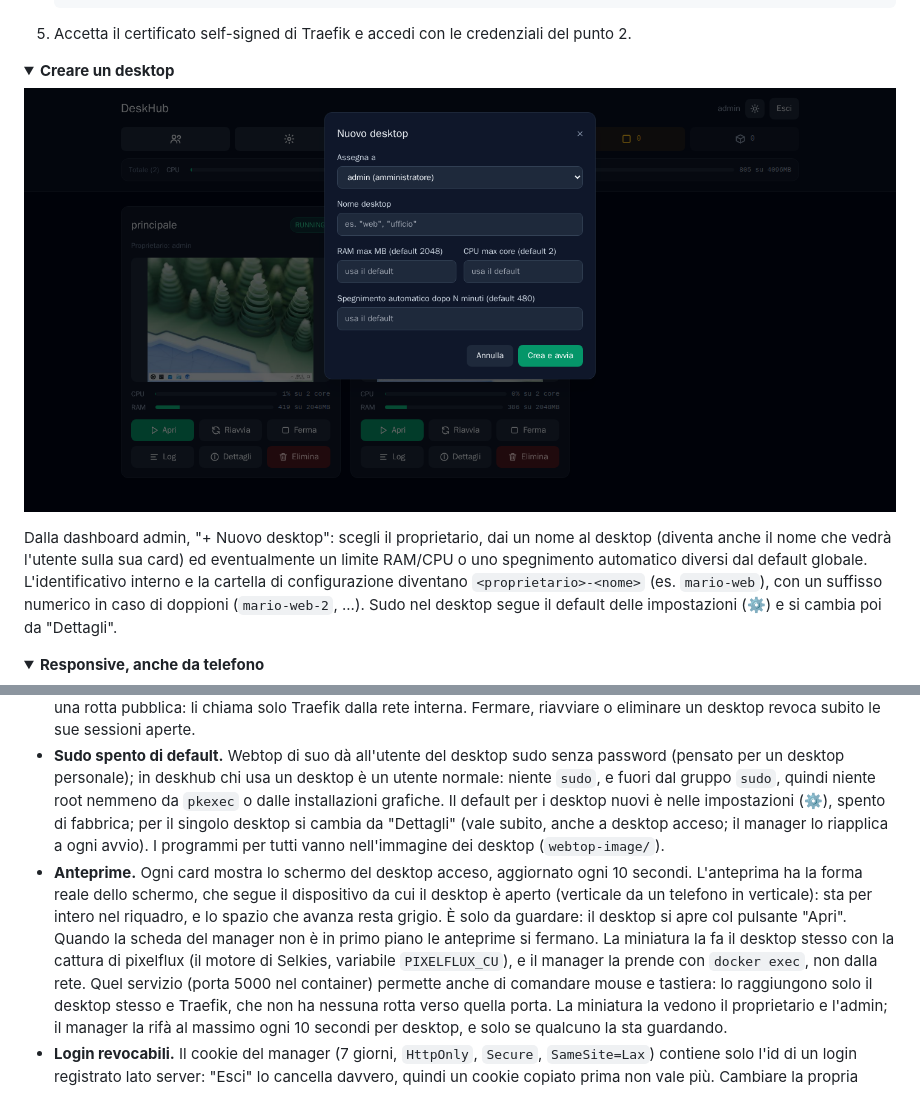
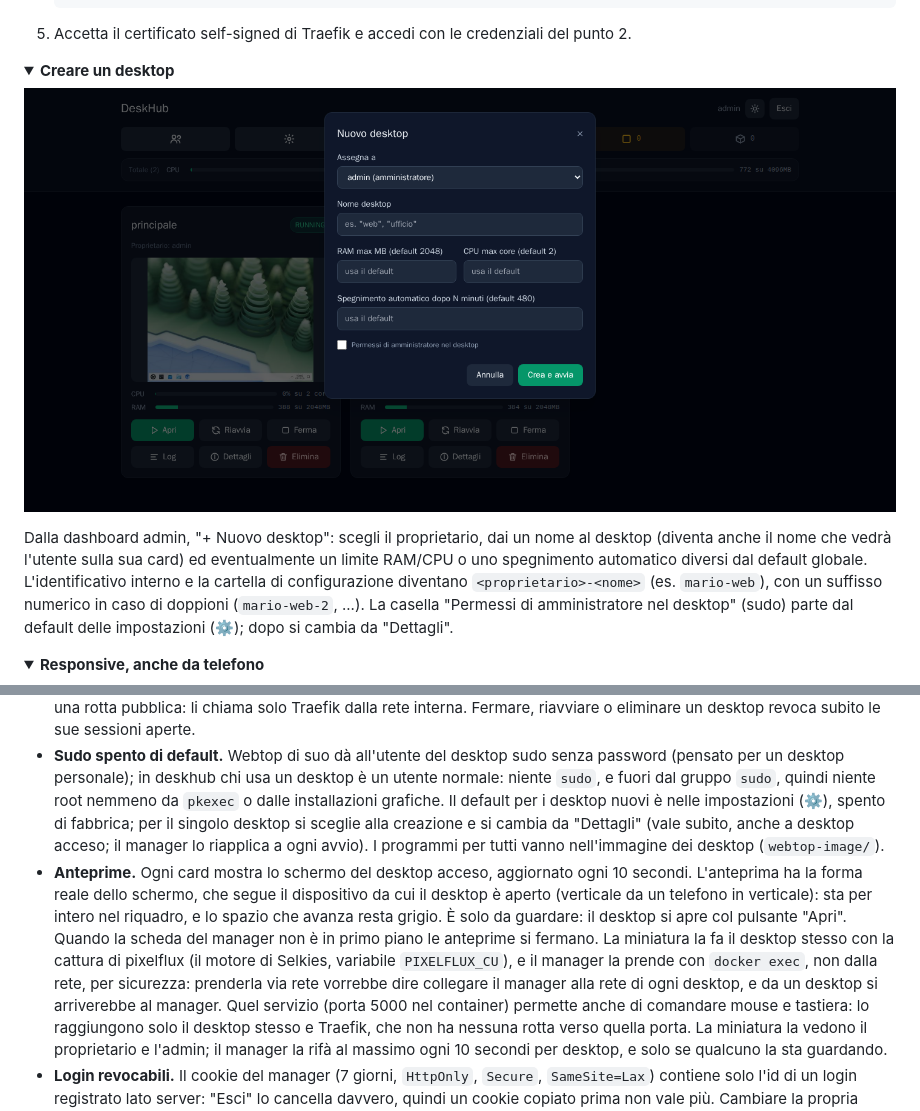
Before and after one commit to FedericoCasillo/deskhub, a Markdown page: README.md, 2 parts joined by grey strips. Rendered like a GitHub page; pictures changed too: docs/screenshot-create.png; folded sections open.

Commit message:
Permessi di amministratore scelti anche alla creazione del desktop, col default delle impostazioni
Co-Authored-By: Claude Opus 5.5 <noreply@anthropic.com>

```diff
--- a/README.md
+++ b/README.md
@@ -164,8 +164,9 @@ eventualmente un limite RAM/CPU o uno spegnimento automatico diversi dal
 default globale. L'identificativo
 interno e la cartella di configurazione diventano `<proprietario>-<nome>`
 (es. `mario-web`), con un suffisso numerico in caso di doppioni
-(`mario-web-2`, ...). Sudo nel desktop segue il default delle impostazioni
-(⚙) e si cambia poi da "Dettagli".
+(`mario-web-2`, ...). La casella "Permessi di amministratore nel desktop"
+(sudo) parte dal default delle impostazioni (⚙); dopo si cambia da
+"Dettagli".
 
 </details>
 
@@ -235,8 +236,8 @@ interno e la cartella di configurazione diventano `<proprietario>-<nome>`
   desktop è un utente normale: niente
   `sudo`, e fuori dal gruppo `sudo`, quindi niente root nemmeno da `pkexec` o
   dalle installazioni grafiche. Il default per i desktop nuovi è nelle
-  impostazioni (⚙), spento di fabbrica; per il singolo desktop si cambia da
-  "Dettagli" (vale subito, anche a desktop acceso; il manager lo riapplica a
+  impostazioni (⚙), spento di fabbrica; per il singolo desktop si sceglie
+  alla creazione e si cambia da "Dettagli" (vale subito, anche a desktop acceso; il manager lo riapplica a
   ogni avvio). I programmi per tutti vanno
   nell'immagine dei desktop (`webtop-image/`).
 - **Anteprime.** <a id="anteprime"></a>Ogni card mostra lo schermo del
@@ -247,7 +248,9 @@ interno e la cartella di configurazione diventano `<proprietario>-<nome>`
   pulsante "Apri". Quando la scheda del manager non è in
   primo piano le anteprime si fermano. La miniatura la fa il desktop stesso con la cattura di
   pixelflux (il motore di Selkies, variabile `PIXELFLUX_CU`), e il manager
-  la prende con `docker exec`, non dalla rete. Quel servizio (porta 5000 nel
+  la prende con `docker exec`, non dalla rete, per sicurezza: prenderla via
+  rete vorrebbe dire collegare il manager alla rete di ogni desktop, e da un
+  desktop si arriverebbe al manager. Quel servizio (porta 5000 nel
   container) permette anche di comandare mouse e tastiera: lo raggiungono
   solo il desktop stesso e Traefik, che non ha nessuna rotta verso quella
   porta. La miniatura la vedono il proprietario e l'admin; il manager la
```
Also changed, not shown: 3 other files.
